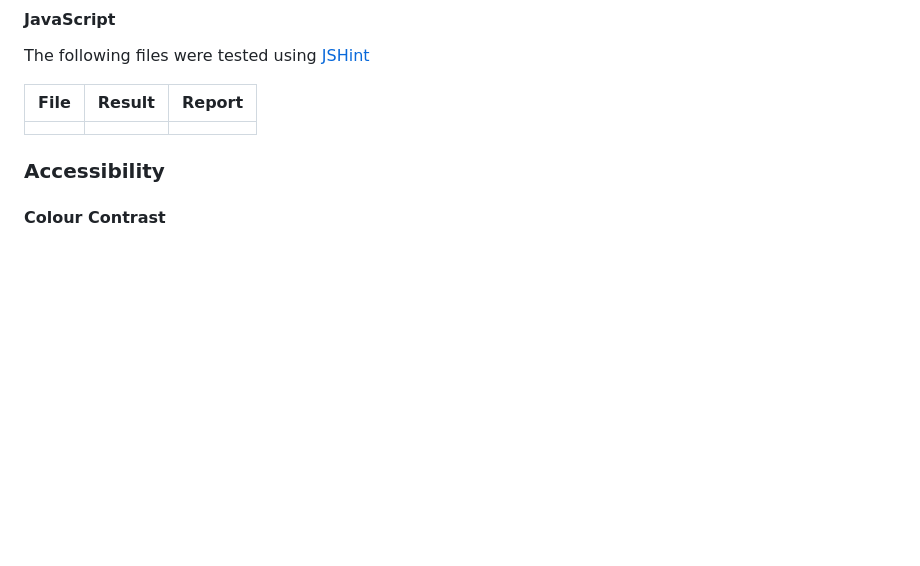
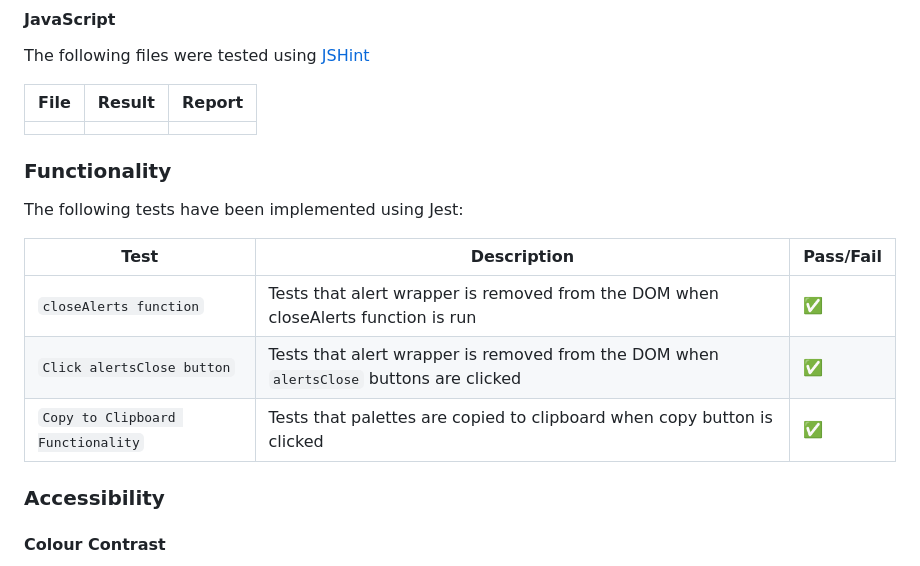
Before and after one commit to SamuelJForrest/colourgrab-v2, a Markdown page: docs/testing/testing.md, the part around the change. GitHub-like rendering; blank space fills up the shorter version.

Commit message:
IMP: #20 Added Jest tests to testing.md

```diff
--- a/docs/testing/testing.md
+++ b/docs/testing/testing.md
@@ -29,6 +29,16 @@ The following files were tested using [JSHint](https://jshint.com/)
 | File | Result | Report |
 | ---- | ------ | ------ |
 |      |        |        |
+
+### Functionality
+
+The following tests have been implemented using Jest:
+
+| Test                              | Description                                                                             | Pass/Fail          |
+| --------------------------------- | --------------------------------------------------------------------------------------- | ------------------ |
+| `closeAlerts function`            | Tests that alert wrapper is removed from the DOM when closeAlerts function is run       | :white_check_mark: |
+| `Click alertsClose button`        | Tests that alert wrapper is removed from the DOM when `alertsClose` buttons are clicked | :white_check_mark: |
+| `Copy to Clipboard Functionality` | Tests that palettes are copied to clipboard when copy button is clicked                 | :white_check_mark: |
 
 ### Accessibility
 
```
